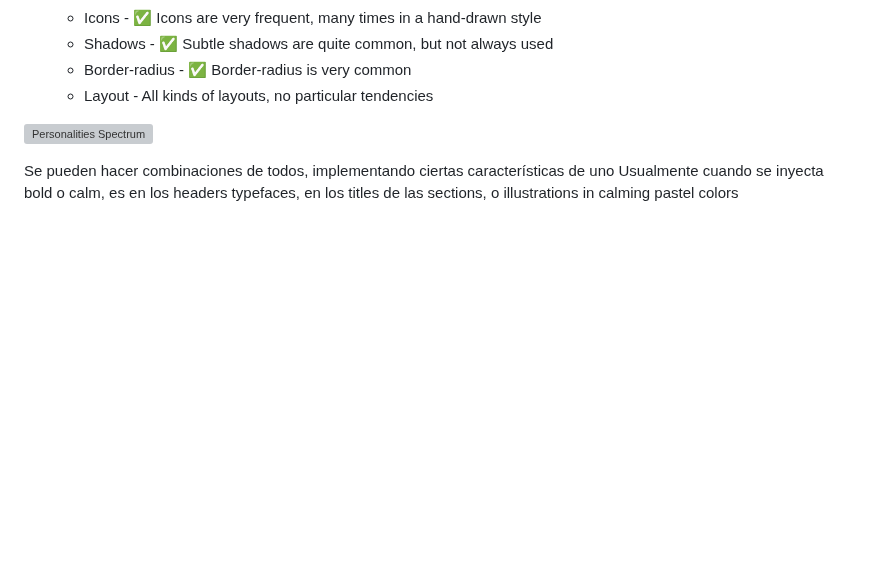
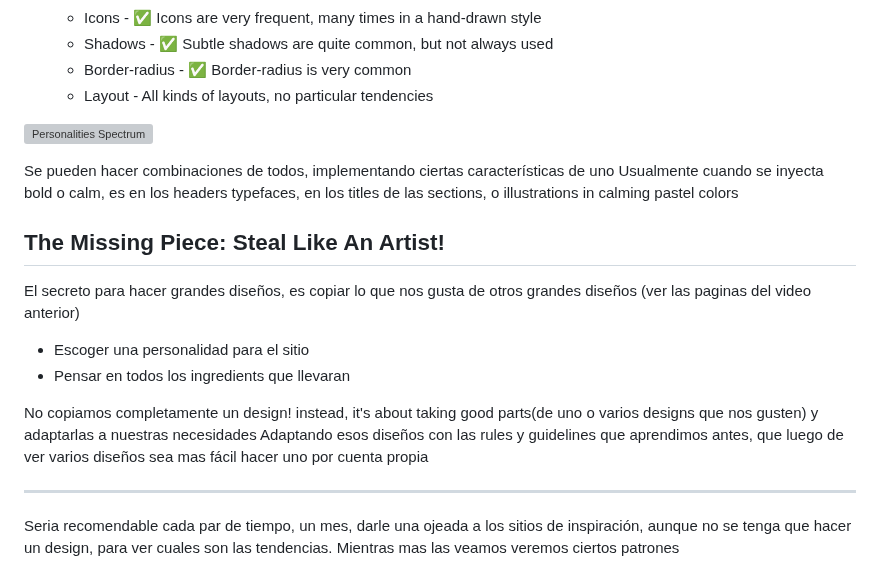
Before and after one commit to albertozelaya5/html-css-course, a Markdown page: starter/05-Design/annotations.md, the part around the change. GitHub-like rendering; blank space fills up the shorter version; grey boxes are pictures that could not be loaded.

Commit message:
feat: The Missing Piece: Steal Like An Artist!

```diff
--- a/starter/05-Design/annotations.md
+++ b/starter/05-Design/annotations.md
@@ -756,3 +756,18 @@ Apply personality traits to each design ingredient = Typography, colors, images,
 
 Se pueden hacer combinaciones de todos, implementando ciertas características de uno
 Usualmente cuando se inyecta bold o calm, es en los headers typefaces, en los titles de las sections, o illustrations in calming pastel colors
+
+## The Missing Piece: Steal Like An Artist!
+
+El secreto para hacer grandes diseños, es copiar lo que nos gusta de otros grandes diseños
+(ver las paginas del video anterior)
+
+- Escoger una personalidad para el sitio
+- Pensar en todos los ingredients que llevaran
+
+No copiamos completamente un design! instead, it's about taking good parts(de uno o varios designs que nos gusten) y adaptarlas a nuestras necesidades
+Adaptando esos diseños con las rules y guidelines que aprendimos antes, que luego de ver varios diseños sea mas fácil hacer uno por cuenta propia
+
+---
+Seria recomendable cada par de tiempo, un mes, darle una ojeada a los sitios de inspiración, aunque no se tenga que hacer un design, para ver cuales son las tendencias.
+Mientras mas las veamos veremos ciertos patrones
```
